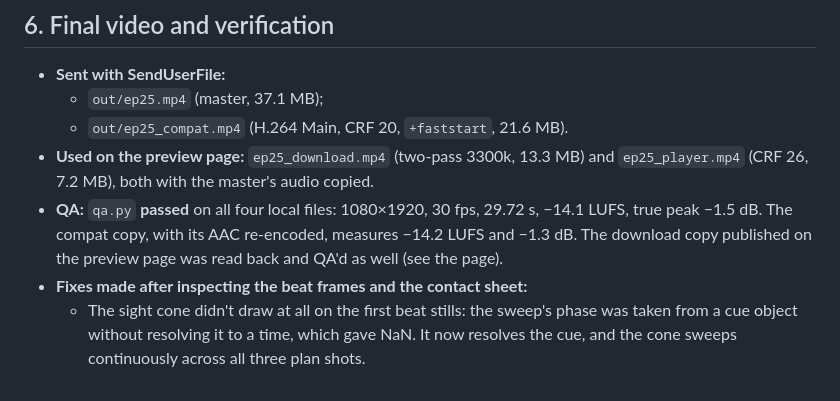
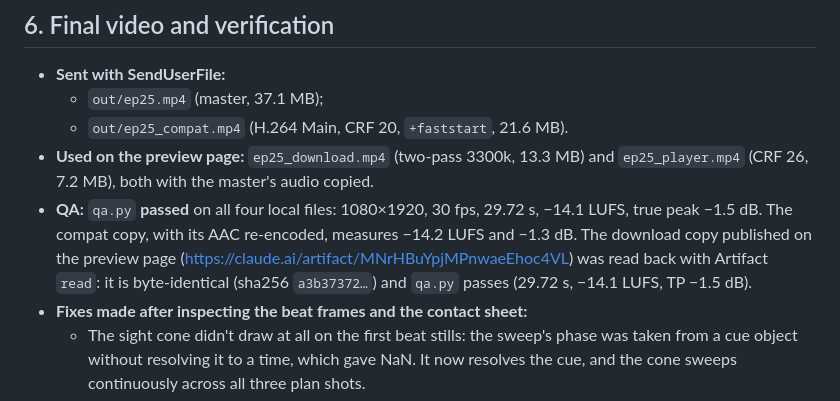
Before and after one commit to twixt7-sys/sandbox, a Markdown page: episodes/ep25/BRIEF.md, the part around the change. GitHub-like rendering.

Commit message:
EP25: record the preview page and its read-back QA in the brief
Co-Authored-By: Claude Opus 5.5 <noreply@anthropic.com>
Claude-Session: https://claude.ai/code/session_01BpyfAR4GD6ai68NhTVQ6b8

```diff
--- a/episodes/ep25/BRIEF.md
+++ b/episodes/ep25/BRIEF.md
@@ -115,7 +115,7 @@ New in this episode (`src/graphics/Sightline.tsx`, registered in `Graphics.tsx`)
   - `out/ep25.mp4` (master, 37.1 MB);
   - `out/ep25_compat.mp4` (H.264 Main, CRF 20, `+faststart`, 21.6 MB).
 - **Used on the preview page:** `ep25_download.mp4` (two-pass 3300k, 13.3 MB) and `ep25_player.mp4` (CRF 26, 7.2 MB), both with the master's audio copied.
-- **QA:** `qa.py` **passed** on all four local files: 1080×1920, 30 fps, 29.72 s, −14.1 LUFS, true peak −1.5 dB. The compat copy, with its AAC re-encoded, measures −14.2 LUFS and −1.3 dB. The download copy published on the preview page was read back and QA'd as well (see the page).
+- **QA:** `qa.py` **passed** on all four local files: 1080×1920, 30 fps, 29.72 s, −14.1 LUFS, true peak −1.5 dB. The compat copy, with its AAC re-encoded, measures −14.2 LUFS and −1.3 dB. The download copy published on the preview page (https://claude.ai/artifact/MNrHBuYpjMPnwaeEhoc4VL) was read back with Artifact `read`: it is byte-identical (sha256 `a3b37372…`) and `qa.py` passes (29.72 s, −14.1 LUFS, TP −1.5 dB).
 - **Fixes made after inspecting the beat frames and the contact sheet:**
   - The sight cone didn't draw at all on the first beat stills: the sweep's phase was taken from a cue object without resolving it to a time, which gave NaN. It now resolves the cue, and the cone sweeps continuously across all three plan shots.
   - The hook's kicker wrapped to two lines. It's now THE TERRIFYING WIZARD / *isn't unbeatable.*, and the hook beam is wider and brighter.
```
